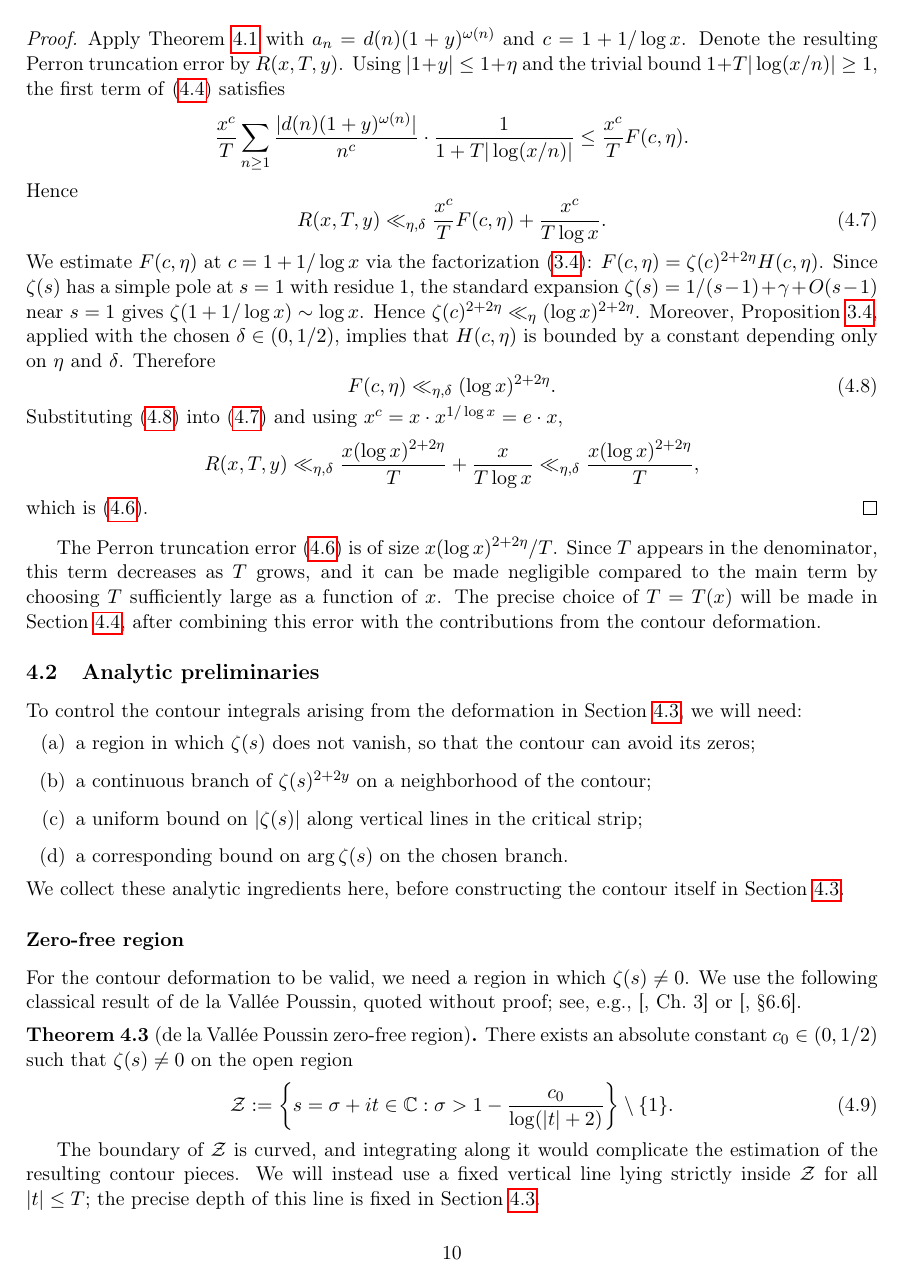
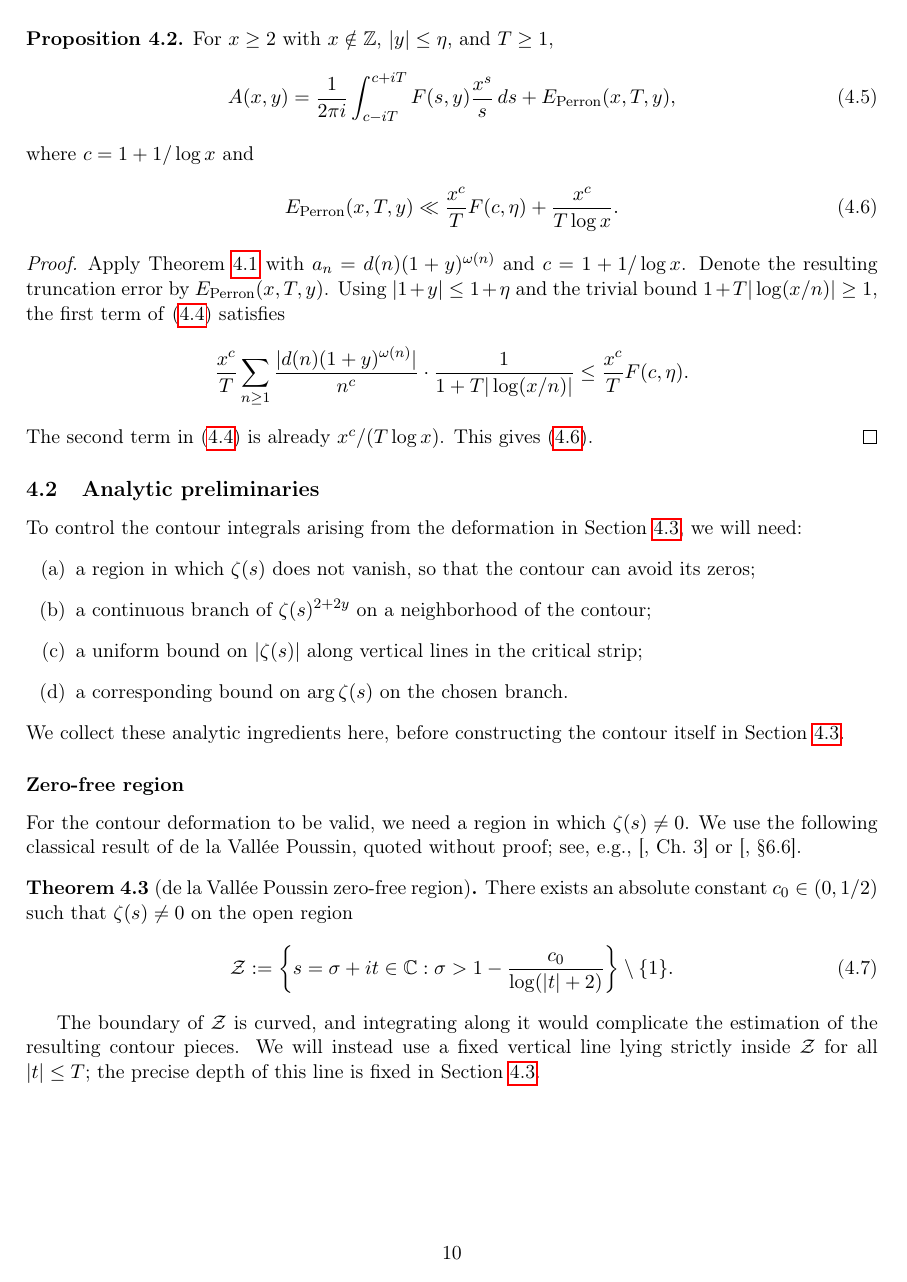
Before and after one commit to modkiserman-dev/Math-paper, a LaTeX document (paper/main.tex, which reads paper/sections/04-perron-contour-deformation.tex): page 10 of 19 before the commit and page 10 of 20 after it. Compiled offline with pdfLaTeX.

Commit message:
Update Perron contour deformation section

```diff
--- a/paper/sections/04-perron-contour-deformation.tex
+++ b/paper/sections/04-perron-contour-deformation.tex
@@ -60,25 +78,25 @@ Choose, for instance, $c = 1 + 1/\log x$, which is the standard
 choice to balance the main term size and the truncation error.
 
 \begin{proposition}\label{prop:perron-applied}
-Fix $\delta \in (0, 1/2)$. For $x \geq 2$ with $x \notin \Z$,
-$|y| \leq \eta$, and $T \geq 1$,
+For $x \geq 2$ with $x \notin \Z$, $|y| \leq \eta$, and $T \geq 1$,
 \begin{equation}\label{eq:Axy-perron-error}
     A(x, y) = \frac{1}{2\pi i} \int_{c - iT}^{c + iT}
     F(s, y) \frac{x^s}{s}\, ds
     + E_{\mathrm{Perron}}(x, T, y),
 \end{equation}
-where $c = 1 + 1/\log x$ and the truncation error satisfies
-\begin{equation}\label{eq:Eperron-bound}
+where $c = 1 + 1/\log x$ and
+\begin{equation}\label{eq:R-bound-raw}
     E_{\mathrm{Perron}}(x, T, y)
-    \ll_{\eta, \delta}
-    \frac{x (\log x)^{2 + 2\eta}}{T}.
+    \ll
+    \frac{x^c}{T} F(c,\eta)+\frac{x^c}{T\log x}.
 \end{equation}
 \end{proposition}
 
 \begin{proof}
 Apply Theorem~\ref{thm:perron} with
-$a_n = d(n)(1+y)^{\omega(n)}$ and $c = 1 + 1/\log x$. Denote the
-resulting Perron truncation error by $R(x, T, y)$. Using
+$a_n = d(n)(1+y)^{\omega(n)}$ and $c = 1 + 1/\log x$. Denote
+the resulting truncation error by $E_{\mathrm{Perron}}(x,T,y)$.
+Using
 $|1 + y| \leq 1 + \eta$ and the trivial bound
 $1 + T |\log(x/n)| \geq 1$, the first term of~\eqref{eq:perron-error}
 satisfies
@@ -88,43 +106,9 @@ satisfies
     \frac{1}{1 + T |\log(x/n)|}
     \leq \frac{x^c}{T} F(c, \eta).
 \]
-Hence
-\begin{equation}\label{eq:R-bound-raw}
-    R(x, T, y) \ll_{\eta, \delta}
-    \frac{x^c}{T} F(c, \eta) + \frac{x^c}{T \log x}.
-\end{equation}
-We estimate $F(c, \eta)$ at $c = 1 + 1/\log x$ via the
-factorization~\eqref{eq:factorization}:
-$F(c, \eta) = \zeta(c)^{2 + 2\eta} H(c, \eta)$. Since $\zeta(s)$
-has a simple pole at $s = 1$ with residue $1$, the standard
-expansion $\zeta(s) = 1/(s-1) + \gamma + O(s-1)$ near $s = 1$
-gives $\zeta(1 + 1/\log x) \sim \log x$. Hence
-$\zeta(c)^{2 + 2\eta} \ll_\eta (\log x)^{2 + 2\eta}$. Moreover,
-Proposition~\ref{prop:H-analytic}, applied with the chosen
-$\delta \in (0, 1/2)$, implies that $H(c, \eta)$ is bounded by
-a constant depending only on $\eta$ and $\delta$. Therefore
-\begin{equation}\label{eq:F-at-c}
-    F(c, \eta) \ll_{\eta, \delta} (\log x)^{2 + 2\eta}.
-\end{equation}
-Substituting~\eqref{eq:F-at-c} into~\eqref{eq:R-bound-raw} and
-using $x^c = x \cdot x^{1/\log x} = e \cdot x$,
-\[
-    R(x, T, y)
-    \ll_{\eta, \delta} \frac{x (\log x)^{2 + 2\eta}}{T}
-    + \frac{x}{T \log x}
-    \ll_{\eta, \delta} \frac{x (\log x)^{2 + 2\eta}}{T},
-\]
-which is~\eqref{eq:Eperron-bound}.
+The second term in~\eqref{eq:perron-error} is already
+$x^c/(T\log x)$. This gives~\eqref{eq:R-bound-raw}.
 \end{proof}
-
-The Perron truncation error~\eqref{eq:Eperron-bound} is of size
-$x (\log x)^{2 + 2\eta} / T$. Since $T$ appears in the
-denominator, this term decreases as $T$ grows, and it can be
-made negligible compared to the main term by choosing $T$
-sufficiently large as a function of $x$. The precise choice of
-$T = T(x)$ will be made in Section~\ref{sec:contour-estimates},
-after combining this error with the contributions from the
-contour deformation.
 
 \subsection{Analytic preliminaries}\label{sec:analytic-prelim}
 
```
Also changed, not shown: paper/sections/04-perron-contour-deformation.tex (74 more changed lines), 1 other file.
